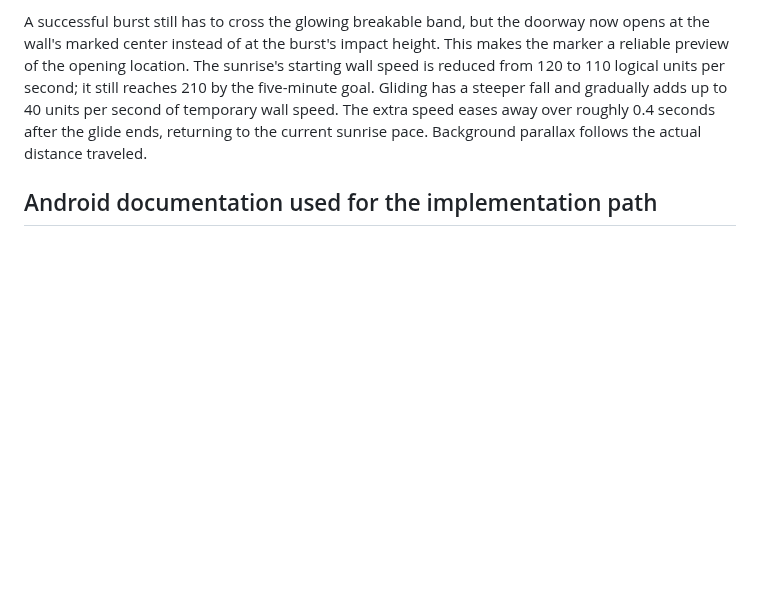
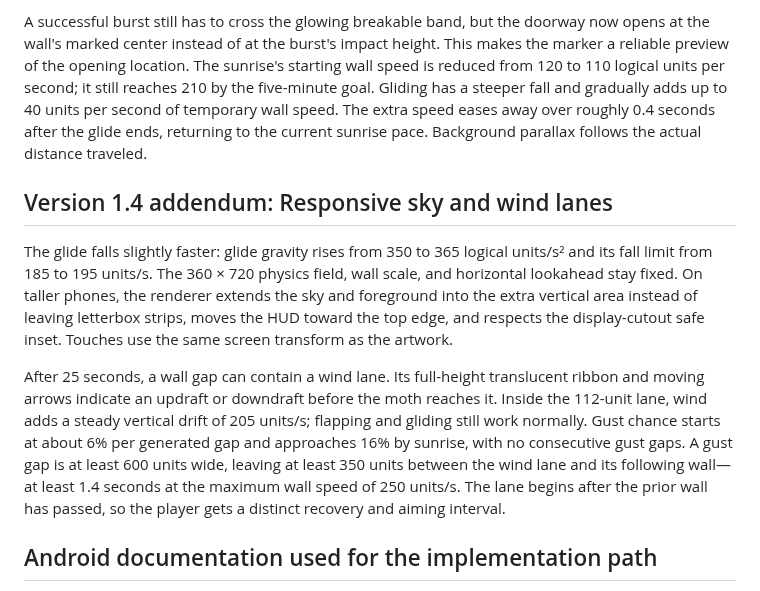
Before and after one commit to ColeT25/Skywright, a Markdown page: GAME_PLAN.md, the part around the change. Rendered like a GitHub page; blank space fills up the shorter version.

```diff
--- a/GAME_PLAN.md
+++ b/GAME_PLAN.md
@@ -95,6 +95,12 @@ Quick taps still flap. Every touch starts with a flap; after 0.18 seconds of hol
 
 A successful burst still has to cross the glowing breakable band, but the doorway now opens at the wall's marked center instead of at the burst's impact height. This makes the marker a reliable preview of the opening location. The sunrise's starting wall speed is reduced from 120 to 110 logical units per second; it still reaches 210 by the five-minute goal. Gliding has a steeper fall and gradually adds up to 40 units per second of temporary wall speed. The extra speed eases away over roughly 0.4 seconds after the glide ends, returning to the current sunrise pace. Background parallax follows the actual distance traveled.
 
+## Version 1.4 addendum: Responsive sky and wind lanes
+
+The glide falls slightly faster: glide gravity rises from 350 to 365 logical units/s² and its fall limit from 185 to 195 units/s. The 360 × 720 physics field, wall scale, and horizontal lookahead stay fixed. On taller phones, the renderer extends the sky and foreground into the extra vertical area instead of leaving letterbox strips, moves the HUD toward the top edge, and respects the display-cutout safe inset. Touches use the same screen transform as the artwork.
+
+After 25 seconds, a wall gap can contain a wind lane. Its full-height translucent ribbon and moving arrows indicate an updraft or downdraft before the moth reaches it. Inside the 112-unit lane, wind adds a steady vertical drift of 205 units/s; flapping and gliding still work normally. Gust chance starts at about 6% per generated gap and approaches 16% by sunrise, with no consecutive gust gaps. A gust gap is at least 600 units wide, leaving at least 350 units between the wind lane and its following wall—at least 1.4 seconds at the maximum wall speed of 250 units/s. The lane begins after the prior wall has passed, so the player gets a distinct recovery and aiming interval.
+
 ## Android documentation used for the implementation path
 
 - [Build and install APKs from the command line](https://developer.android.com/build/building-cmdline) — debug APKs, release signing, and device installation.
```
Also changed, not shown: README.md (+12 -9 lines), RELEASE_NOTES_v1.4.md (added, +21 -0 lines), docs/responsive-gameplay-v1.4.png (added), docs/responsive-menu-v1.4.png (added), 9 other files.
